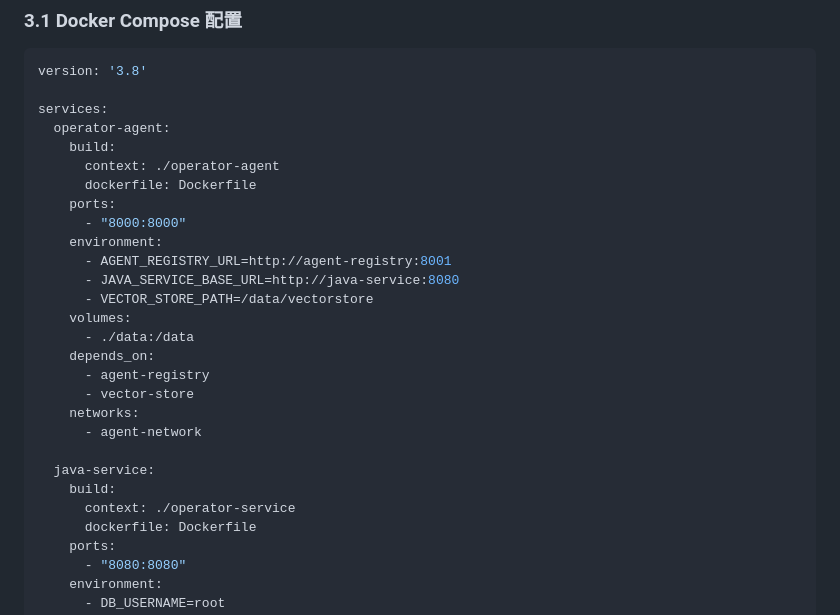
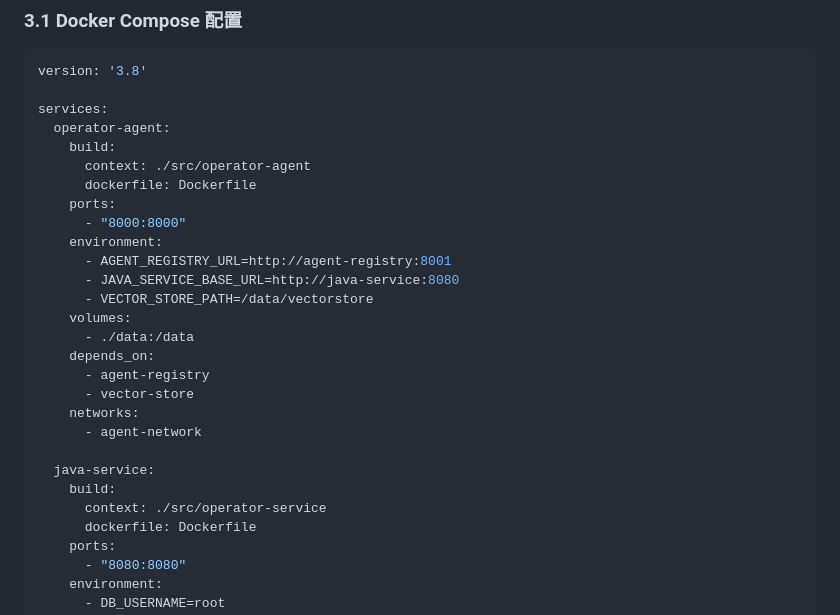
Before and after one commit to tianjunming/OperatorBoard, a Markdown page: docs/views/04-deployment-view.md, the part around the change. GitHub-like rendering.

```diff
--- a/docs/views/04-deployment-view.md
+++ b/docs/views/04-deployment-view.md
@@ -57,7 +57,7 @@ version: '3.8'
 services:
   operator-agent:
     build:
-      context: ./operator-agent
+      context: ./src/operator-agent
       dockerfile: Dockerfile
     ports:
       - "8000:8000"
@@ -75,7 +75,7 @@ services:
 
   java-service:
     build:
-      context: ./operator-service
+      context: ./src/operator-service
       dockerfile: Dockerfile
     ports:
       - "8080:8080"
```
Also changed, not shown: docs/views/02-logical-view.md (+1 -1 lines), docs/views/05-development-view.md (+55 -56 lines).
